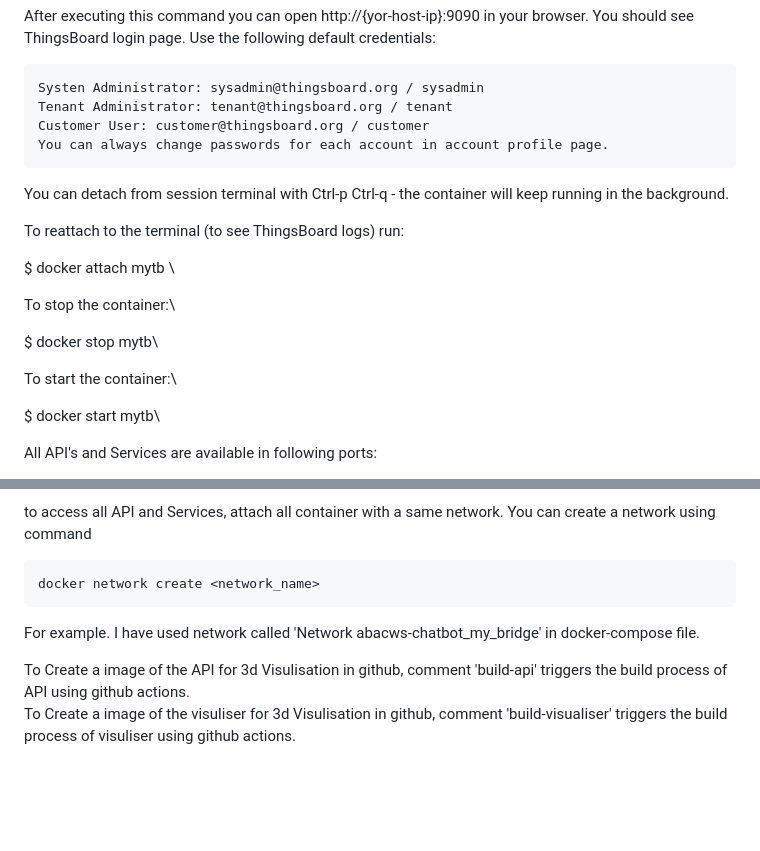
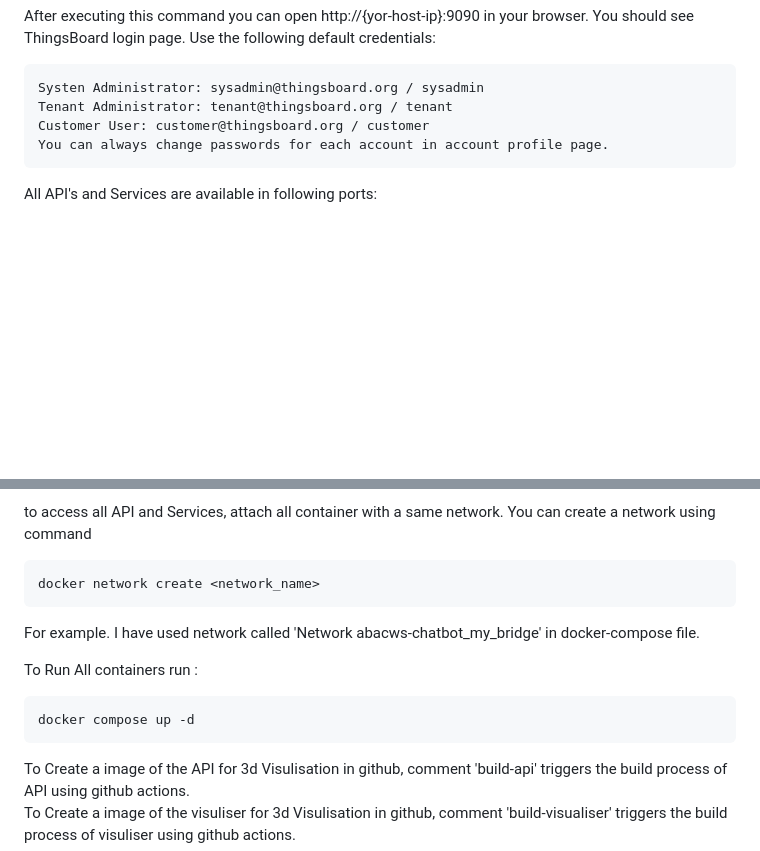
Before and after one commit to suhasdevmane/abacws-chatbot, a Markdown page: README.md, 2 parts joined by grey strips. Drawn GitHub-style; blank space fills up the shorter version.

````diff
--- a/README.md
+++ b/README.md
@@ -98,21 +98,6 @@ You can always change passwords for each account in account profile page.
 ```
 
 
-You can detach from session terminal with Ctrl-p Ctrl-q - the container will keep running in the background.
-
-To reattach to the terminal (to see ThingsBoard logs) run:
-
-$ docker attach mytb \
-
-To stop the container:\
-
-$ docker stop mytb\
-
-To start the container:\
-
-$ docker start mytb\
-
-
 All API's and Services are available in following ports:
 
 8090 : Abacws 3D Live visulisation.\
@@ -131,6 +116,11 @@ docker network create <network_name>
 ```
 For example. I have used network called 'Network abacws-chatbot_my_bridge' in docker-compose file.
 
+To Run All containers run :
+```
+docker compose up -d
+```
+
 To Create a image of the API for 3d Visulisation in github, comment 'build-api' triggers the build process of API using github actions. \
 To Create a image of the visuliser for 3d Visulisation in github, comment 'build-visualiser' triggers the build process of visuliser using github actions.
 
````
